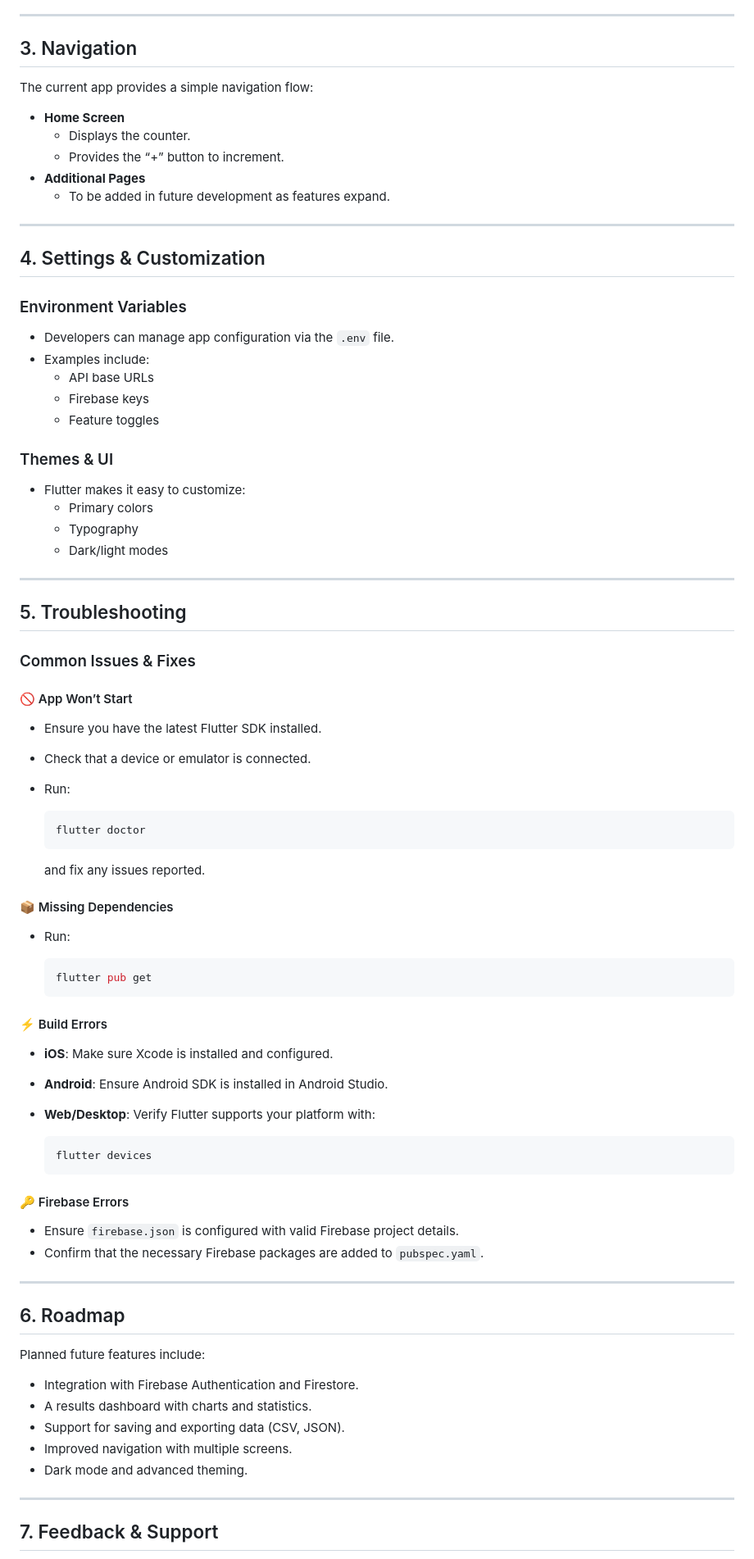
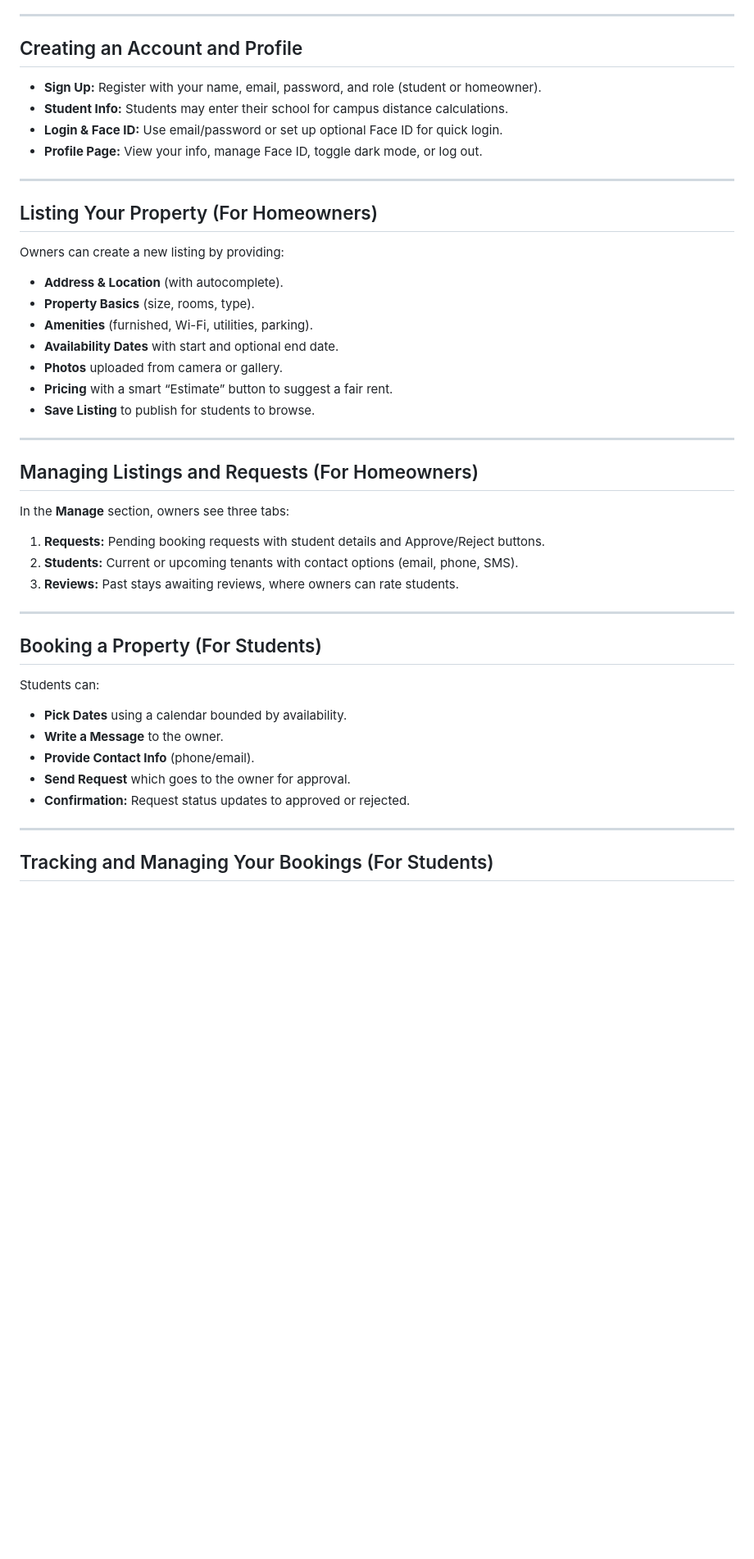
Before and after one commit to MadeInShineA/HEStimate, a Markdown page: user_guide.md, the part around the change printed below. Shown: that part at 82% size. GitHub-like rendering; blank space fills up the shorter version.

Commit message:
Finished user guide

````diff
--- a/user_guide.md
+++ b/user_guide.md
@@ -90,89 +35,50 @@ Although HEStimate is in its early stages, the current version includes:
 
 ---
 
-## 3. Navigation
+## Creating an Account and Profile
 
-The current app provides a simple navigation flow:
-
-- **Home Screen**
-  - Displays the counter.
-  - Provides the “+” button to increment.
-- **Additional Pages**
-  - To be added in future development as features expand.
+- **Sign Up:** Register with your name, email, password, and role (student or homeowner).
+- **Student Info:** Students may enter their school for campus distance calculations.
+- **Login & Face ID:** Use email/password or set up optional Face ID for quick login.
+- **Profile Page:** View your info, manage Face ID, toggle dark mode, or log out.
 
 ---
 
-## 4. Settings & Customization
+## Listing Your Property (For Homeowners)
 
-### Environment Variables
+Owners can create a new listing by providing:
 
-- Developers can manage app configuration via the `.env` file.
-- Examples include:
-  - API base URLs
-  - Firebase keys
-  - Feature toggles
-
-### Themes & UI
-
-- Flutter makes it easy to customize:
-  - Primary colors
-  - Typography
-  - Dark/light modes
+- **Address & Location** (with autocomplete).
+- **Property Basics** (size, rooms, type).
+- **Amenities** (furnished, Wi-Fi, utilities, parking).
+- **Availability Dates** with start and optional end date.
+- **Photos** uploaded from camera or gallery.
+- **Pricing** with a smart “Estimate” button to suggest a fair rent.
+- **Save Listing** to publish for students to browse.
 
 ---
 
-## 5. Troubleshooting
+## Managing Listings and Requests (For Homeowners)
 
-### Common Issues & Fixes
+In the **Manage** section, owners see three tabs:
 
-#### 🚫 App Won’t Start
-
-- Ensure you have the latest Flutter SDK installed.
-- Check that a device or emulator is connected.
-- Run:
-
-  ```bash
-  flutter doctor
-  ```
-
-  and fix any issues reported.
-
-#### 📦 Missing Dependencies
-
-- Run:
-
-  ```bash
-  flutter pub get
-  ```
-
-#### ⚡ Build Errors
-
-- **iOS**: Make sure Xcode is installed and configured.
-- **Android**: Ensure Android SDK is installed in Android Studio.
-- **Web/Desktop**: Verify Flutter supports your platform with:
-
-  ```bash
-  flutter devices
-  ```
-
-#### 🔑 Firebase Errors
-
-- Ensure `firebase.json` is configured with valid Firebase project details.
-- Confirm that the necessary Firebase packages are added to `pubspec.yaml`.
+1. **Requests:** Pending booking requests with student details and Approve/Reject buttons.
+2. **Students:** Current or upcoming tenants with contact options (email, phone, SMS).
+3. **Reviews:** Past stays awaiting reviews, where owners can rate students.
 
 ---
 
-## 6. Roadmap
+## Booking a Property (For Students)
 
-Planned future features include:
+Students can:
 
-- Integration with Firebase Authentication and Firestore.
-- A results dashboard with charts and statistics.
-- Support for saving and exporting data (CSV, JSON).
-- Improved navigation with multiple screens.
-- Dark mode and advanced theming.
+- **Pick Dates** using a calendar bounded by availability.
+- **Write a Message** to the owner.
+- **Provide Contact Info** (phone/email).
+- **Send Request** which goes to the owner for approval.
+- **Confirmation:** Request status updates to approved or rejected.
 
 ---
 
-## 7. Feedback & Support
+## Tracking and Managing Your Bookings (For Students)
 
````
Also changed, not shown: other parts of user_guide.md (+53 -78 lines).
